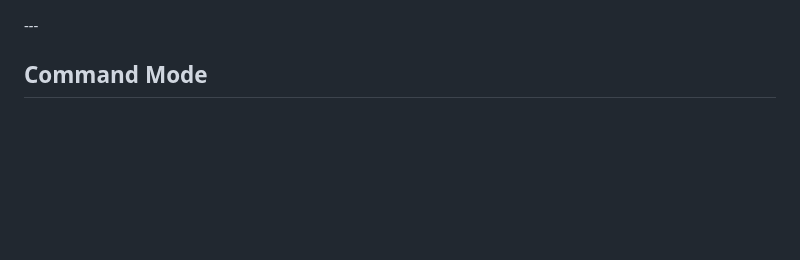
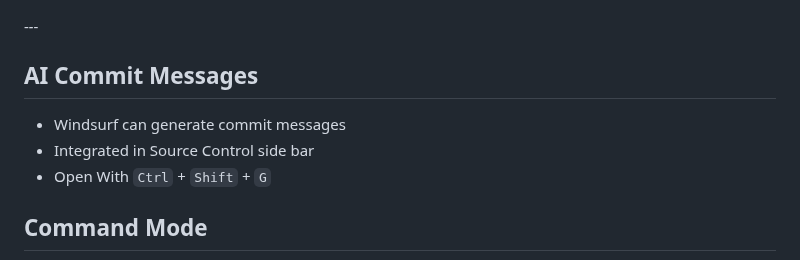
Before and after one commit to puzzle/techkafi-coding-ai, a Markdown page: slides.md, the part around the change. Drawn GitHub-style; blank space fills up the shorter version.

Commit message:
Update slides

```diff
--- a/slides.md
+++ b/slides.md
@@ -126,6 +126,12 @@ https://www.reddit.com/r/Codeium/comments/1hqzieb/windsurf_112_on_win_11_not_abl
 ![Code Lenses](images/code-lenses.png) <!-- .element height="90%" width="90%" style="margin-bottom: -1rem; margin-left: 2.5rem;" -->
 
 -*-*-
+
+## AI Commit Messages
+
+* Windsurf can generate commit messages
+* Integrated in Source Control side bar
+* Open With `Ctrl` + `Shift` + `G`
 
 ## Command Mode
 
```
